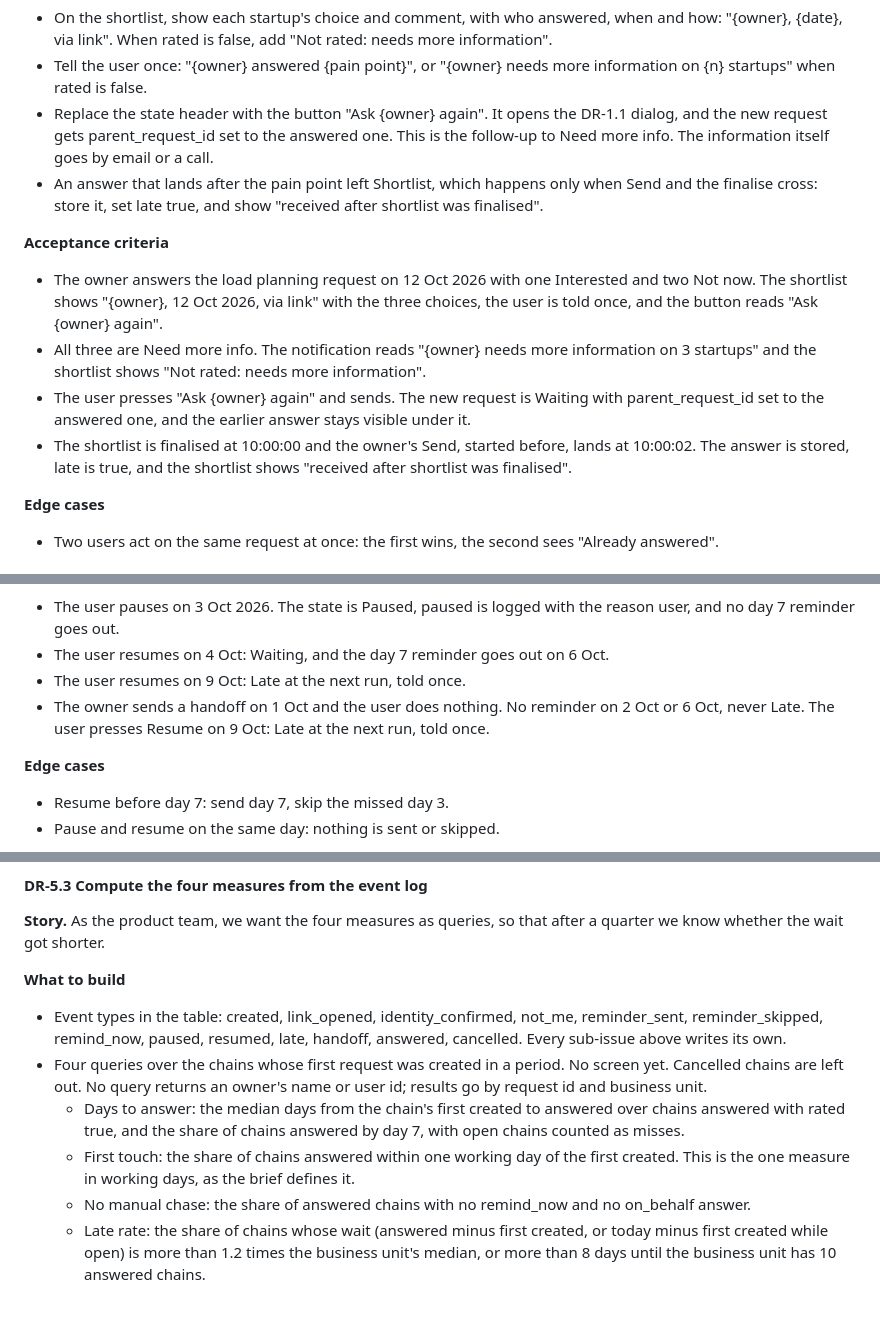
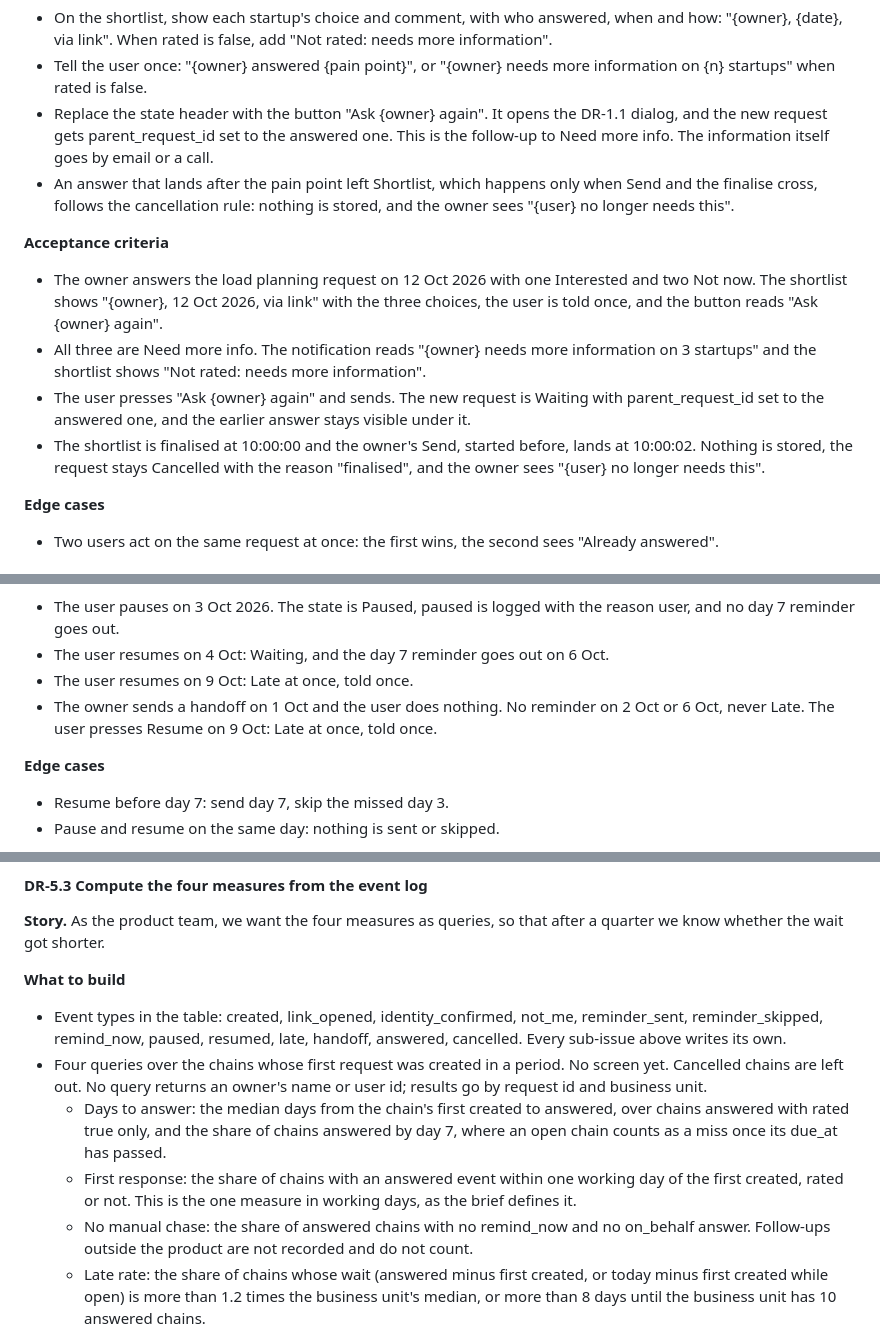
Before and after one commit to IamDejman/glassdollar-casestudy-ayodeji, a Markdown page: TICKETS.md, 3 parts joined by grey strips. Drawn GitHub-style; blank space fills up the shorter version.

```diff
--- a/TICKETS.md
+++ b/TICKETS.md
@@ -333,14 +333,14 @@ Writes: answered_at, via, rated, late, handoff_name. Events: answered, handoff,
 - On the shortlist, show each startup's choice and comment, with who answered, when and how: "{owner}, {date}, via link". When rated is false, add "Not rated: needs more information".
 - Tell the user once: "{owner} answered {pain point}", or "{owner} needs more information on {n} startups" when rated is false.
 - Replace the state header with the button "Ask {owner} again". It opens the DR-1.1 dialog, and the new request gets parent_request_id set to the answered one. This is the follow-up to Need more info. The information itself goes by email or a call.
-- An answer that lands after the pain point left Shortlist, which happens only when Send and the finalise cross: store it, set late true, and show "received after shortlist was finalised".
+- An answer that lands after the pain point left Shortlist, which happens only when Send and the finalise cross, follows the cancellation rule: nothing is stored, and the owner sees "{user} no longer needs this".
 
 **Acceptance criteria**
 
 - The owner answers the load planning request on 12 Oct 2026 with one Interested and two Not now. The shortlist shows "{owner}, 12 Oct 2026, via link" with the three choices, the user is told once, and the button reads "Ask {owner} again".
 - All three are Need more info. The notification reads "{owner} needs more information on 3 startups" and the shortlist shows "Not rated: needs more information".
 - The user presses "Ask {owner} again" and sends. The new request is Waiting with parent_request_id set to the answered one, and the earlier answer stays visible under it.
-- The shortlist is finalised at 10:00:00 and the owner's Send, started before, lands at 10:00:02. The answer is stored, late is true, and the shortlist shows "received after shortlist was finalised".
+- The shortlist is finalised at 10:00:00 and the owner's Send, started before, lands at 10:00:02. Nothing is stored, the request stays Cancelled with the reason "finalised", and the owner sees "{user} no longer needs this".
 
 **Edge cases**
 
@@ -451,8 +451,8 @@ Writes: reminders_sent, the states Late and Paused. Events: reminder_sent, remin
 
 - The user pauses on 3 Oct 2026. The state is Paused, paused is logged with the reason user, and no day 7 reminder goes out.
 - The user resumes on 4 Oct: Waiting, and the day 7 reminder goes out on 6 Oct.
-- The user resumes on 9 Oct: Late at the next run, told once.
-- The owner sends a handoff on 1 Oct and the user does nothing. No reminder on 2 Oct or 6 Oct, never Late. The user presses Resume on 9 Oct: Late at the next run, told once.
+- The user resumes on 9 Oct: Late at once, told once.
+- The owner sends a handoff on 1 Oct and the user does nothing. No reminder on 2 Oct or 6 Oct, never Late. The user presses Resume on 9 Oct: Late at once, told once.
 
 **Edge cases**
 
@@ -537,9 +537,9 @@ Writes: chases, via on_behalf. Events: remind_now, answered with via on_behalf.
 
 - Event types in the table: created, link_opened, identity_confirmed, not_me, reminder_sent, reminder_skipped, remind_now, paused, resumed, late, handoff, answered, cancelled. Every sub-issue above writes its own.
 - Four queries over the chains whose first request was created in a period. No screen yet. Cancelled chains are left out. No query returns an owner's name or user id; results go by request id and business unit.
-  - Days to answer: the median days from the chain's first created to answered over chains answered with rated true, and the share of chains answered by day 7, with open chains counted as misses.
-  - First touch: the share of chains answered within one working day of the first created. This is the one measure in working days, as the brief defines it.
-  - No manual chase: the share of answered chains with no remind_now and no on_behalf answer.
+  - Days to answer: the median days from the chain's first created to answered, over chains answered with rated true only, and the share of chains answered by day 7, where an open chain counts as a miss once its due_at has passed.
+  - First response: the share of chains with an answered event within one working day of the first created, rated or not. This is the one measure in working days, as the brief defines it.
+  - No manual chase: the share of answered chains with no remind_now and no on_behalf answer. Follow-ups outside the product are not recorded and do not count.
   - Late rate: the share of chains whose wait (answered minus first created, or today minus first created while open) is more than 1.2 times the business unit's median, or more than 8 days until the business unit has 10 answered chains.
 
 **Acceptance criteria**
```
Also changed, not shown: other parts of TICKETS.md (+3 -3 lines), PRODUCT-BRIEF.md (+8 -8 lines).
